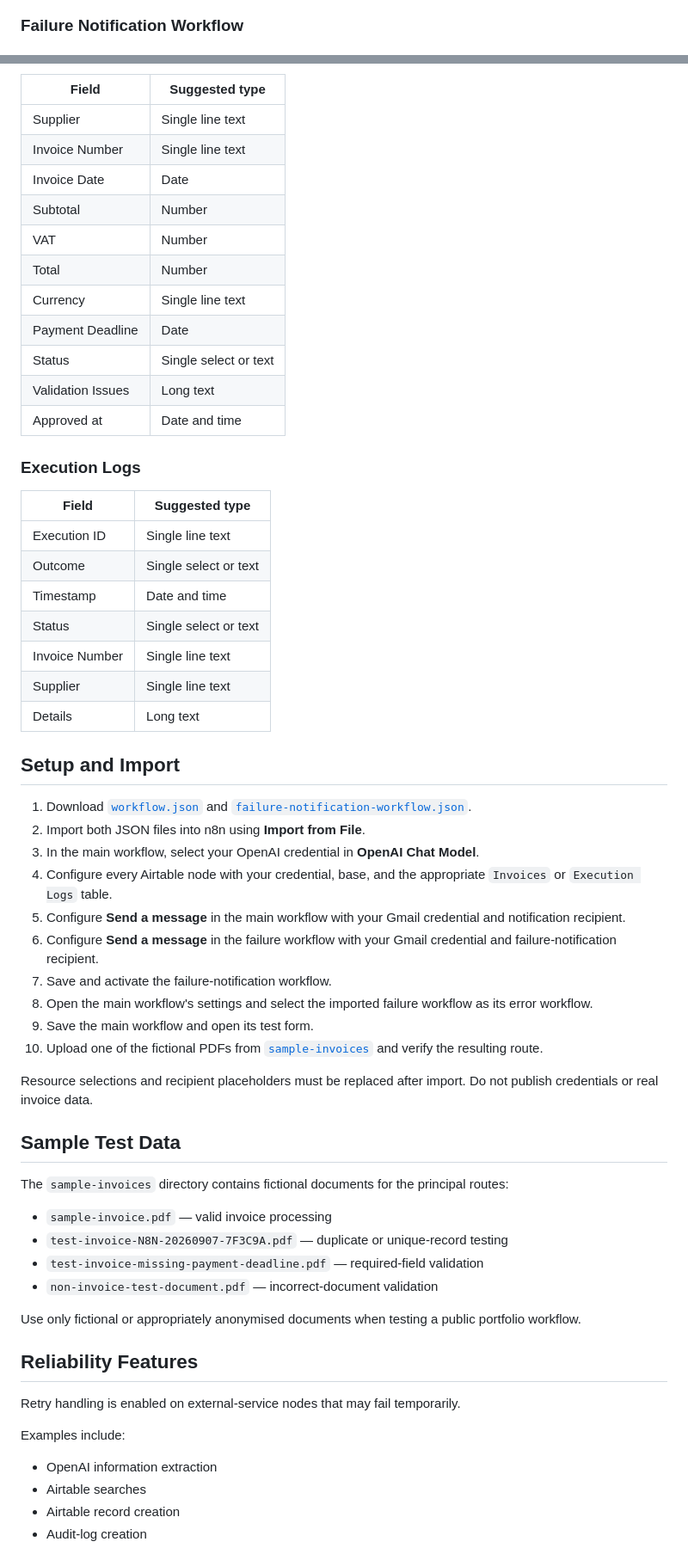
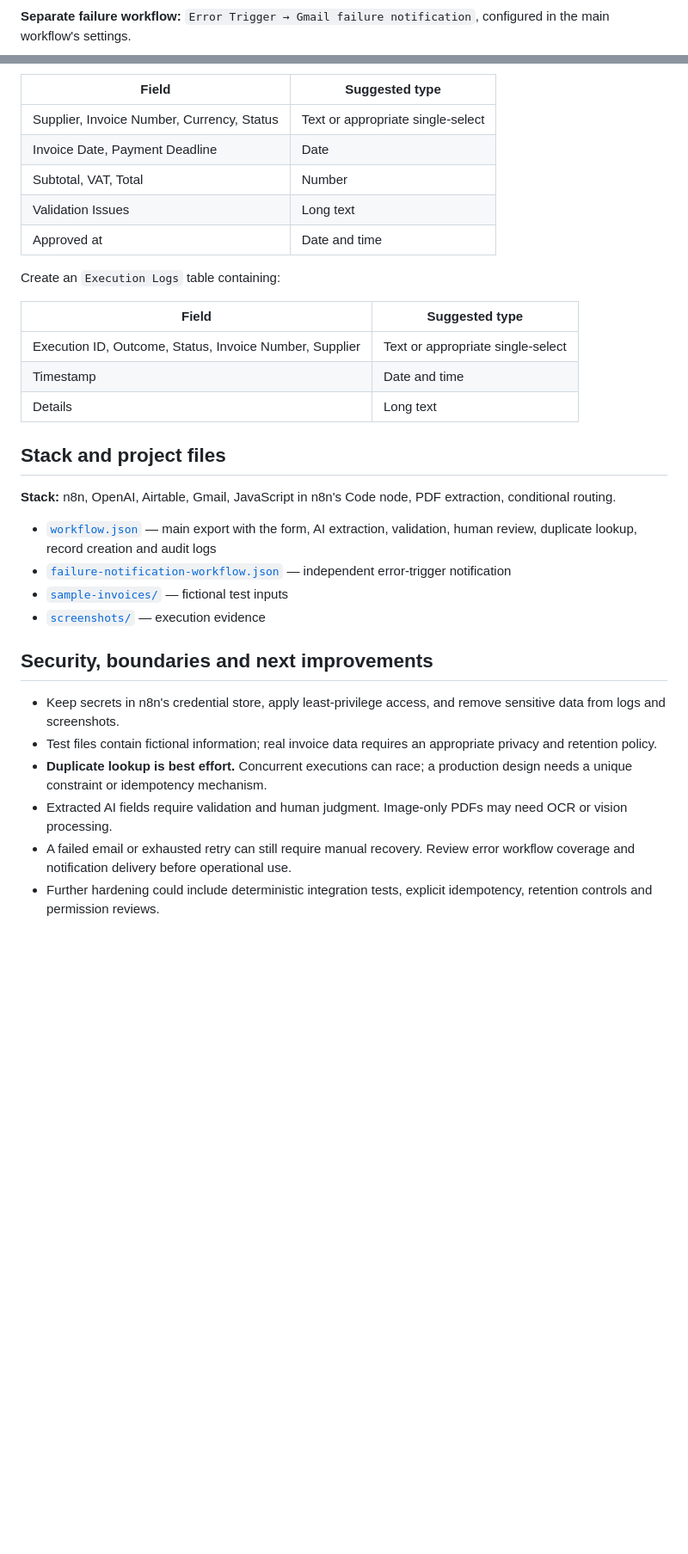
Before and after one commit to sousamaxfabio/automation-portfolio, a Markdown page: invoice-processing-automation/README.md, 2 parts joined by grey strips. Shown at 86% size. Drawn GitHub-style; blank space fills up the shorter version.

Commit message:
Present invoice automation with early demo, architecture, ops failure matrix and verified test evidence

````diff
--- a/invoice-processing-automation/README.md
+++ b/invoice-processing-automation/README.md
@@ -65,4 +54,4 @@ flowchart LR
 ```
 
-### Failure Notification Workflow
+**Separate failure workflow:** `Error Trigger → Gmail failure notification`, configured in the main workflow's settings.
 
@@ -91,64 +115,35 @@ Create these fields before configuring the Airtable nodes:
 
 | Field | Suggested type |
-|---|---|
-| Supplier | Single line text |
-| Invoice Number | Single line text |
-| Invoice Date | Date |
-| Subtotal | Number |
-| VAT | Number |
-| Total | Number |
-| Currency | Single line text |
-| Payment Deadline | Date |
-| Status | Single select or text |
+| --- | --- |
+| Supplier, Invoice Number, Currency, Status | Text or appropriate single-select |
+| Invoice Date, Payment Deadline | Date |
+| Subtotal, VAT, Total | Number |
 | Validation Issues | Long text |
 | Approved at | Date and time |
 
-### Execution Logs
+Create an `Execution Logs` table containing:
 
 | Field | Suggested type |
-|---|---|
-| Execution ID | Single line text |
-| Outcome | Single select or text |
+| --- | --- |
+| Execution ID, Outcome, Status, Invoice Number, Supplier | Text or appropriate single-select |
 | Timestamp | Date and time |
-| Status | Single select or text |
-| Invoice Number | Single line text |
-| Supplier | Single line text |
 | Details | Long text |
 
-## Setup and Import
+## Stack and project files
 
-1. Download [`workflow.json`](workflow.json) and [`failure-notification-workflow.json`](failure-notification-workflow.json).
-2. Import both JSON files into n8n using **Import from File**.
-3. In the main workflow, select your OpenAI credential in **OpenAI Chat Model**.
-4. Configure every Airtable node with your credential, base, and the appropriate `Invoices` or `Execution Logs` table.
-5. Configure **Send a message** in the main workflow with your Gmail credential and notification recipient.
-6. Configure **Send a message** in the failure workflow with your Gmail credential and failure-notification recipient.
-7. Save and activate the failure-notification workflow.
-8. Open the main workflow's settings and select the imported failure workflow as its error workflow.
-9. Save the main workflow and open its test form.
-10. Upload one of the fictional PDFs from [`sample-invoices`](sample-invoices/) and verify the resulting route.
+**Stack:** n8n, OpenAI, Airtable, Gmail, JavaScript in n8n's Code node, PDF extraction, conditional routing.
 
-Resource selections and recipient placeholders must be replaced after import. Do not publish credentials or real invoice data.
+- [`workflow.json`](workflow.json) — main export with the form, AI extraction, validation, human review, duplicate lookup, record creation and audit logs
+- [`failure-notification-workflow.json`](failure-notification-workflow.json) — independent error-trigger notification
+- [`sample-invoices/`](sample-invoices/) — fictional test inputs
+- [`screenshots/`](screenshots/) — execution evidence
 
-## Sample Test Data
+## Security, boundaries and next improvements
 
-The `sample-invoices` directory contains fictional documents for the principal routes:
+- Keep secrets in n8n's credential store, apply least-privilege access, and remove sensitive data from logs and screenshots.
+- Test files contain fictional information; real invoice data requires an appropriate privacy and retention policy.
+- **Duplicate lookup is best effort.** Concurrent executions can race; a production design needs a unique constraint or idempotency mechanism.
+- Extracted AI fields require validation and human judgment. Image-only PDFs may need OCR or vision processing.
+- A failed email or exhausted retry can still require manual recovery. Review error workflow coverage and notification delivery before operational use.
+- Further hardening could include deterministic integration tests, explicit idempotency, retention controls and permission reviews.
 
-- `sample-invoice.pdf` — valid invoice processing
-- `test-invoice-N8N-20260907-7F3C9A.pdf` — duplicate or unique-record testing
-- `test-invoice-missing-payment-deadline.pdf` — required-field validation
-- `non-invoice-test-document.pdf` — incorrect-document validation
-
-Use only fictional or appropriately anonymised documents when testing a public portfolio workflow.
-
-## Reliability Features
-
-Retry handling is enabled on external-service nodes that may fail temporarily.
-
-Examples include:
-
-- OpenAI information extraction
-- Airtable searches
-- Airtable record creation
-- Audit-log creation
-
````
Also changed, not shown: other parts of invoice-processing-automation/README.md (+92 -241 lines).
